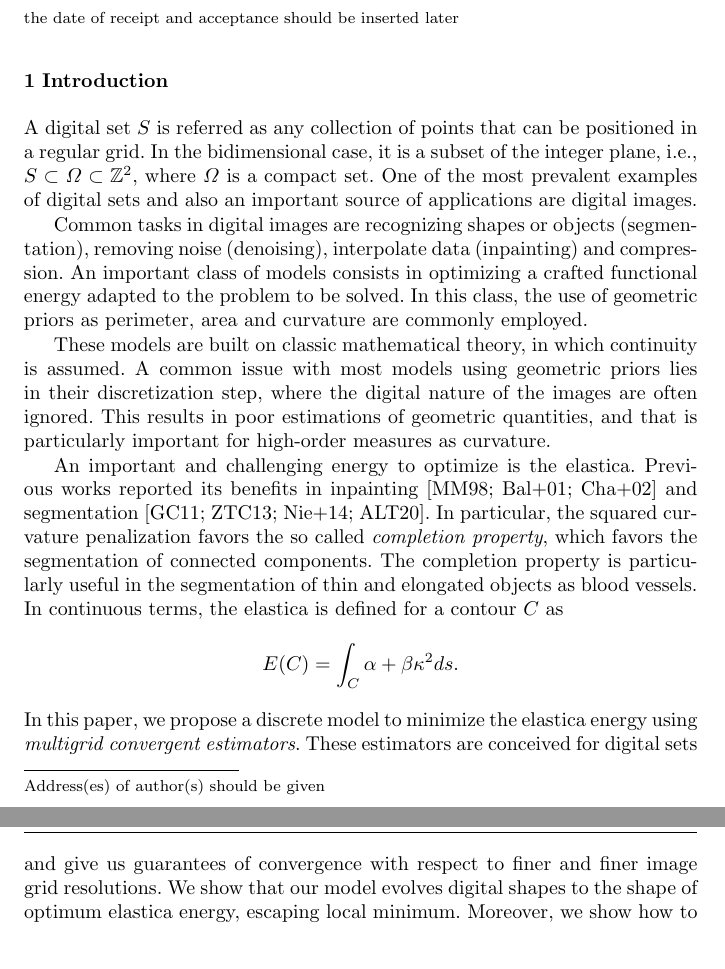
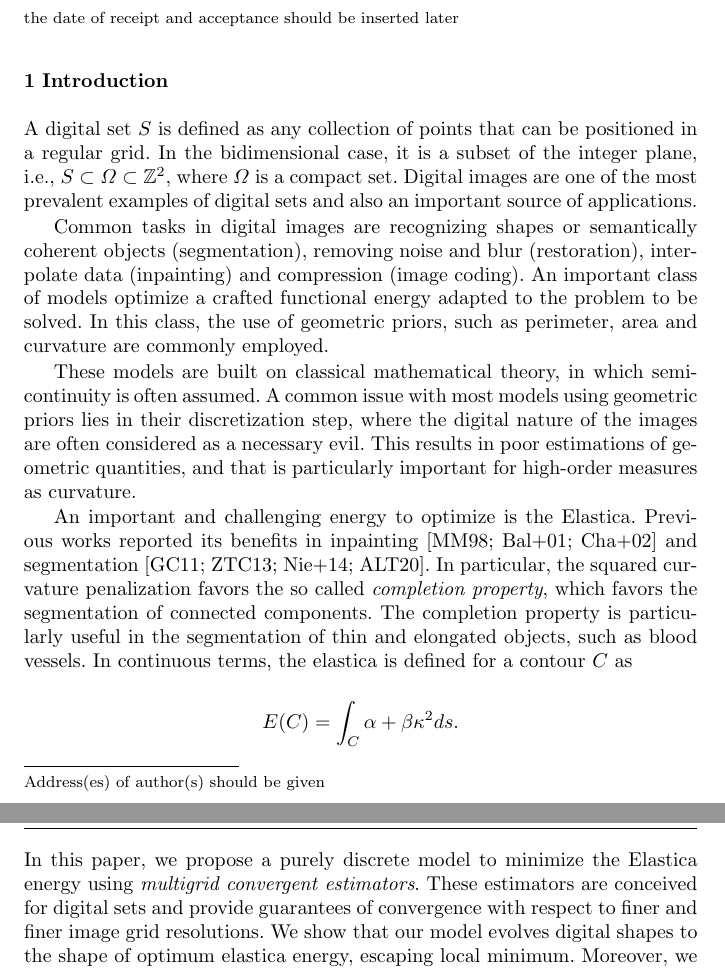
Before and after one commit to danoan/gf-paper, a LaTeX paper (gf-paper.tex): two parts of pages 1 and 2 of 25, joined at a grey line, cut so that both start at the same text. Compiled offline with pdfLaTeX.

Commit message:
SIAM, gitignore and changes to introduction

```diff
--- a/gf-paper.tex
+++ b/gf-paper.tex
@@ -40,19 +40,19 @@ style=alphabetic]{biblatex}
 
 \section{Introduction}
 
-A digital set $S$ is referred as any collection of points that can be positioned in a regular grid. In the bidimensional case, it is a subset of the integer plane, i.e., $S \subset \Omega \subset \mathbb{Z}^2$, where $\Omega$ is a compact set. One of the most prevalent examples of digital sets and also an important source of applications are digital images.
+A digital set $S$ is defined as any collection of points that can be positioned in a regular grid. In the bidimensional case, it is a subset of the integer plane, i.e., $S \subset \Omega \subset \mathbb{Z}^2$, where $\Omega$ is a compact set. Digital images are one of the most prevalent examples of digital sets and also an important source of applications.
 
-Common tasks in digital images are recognizing shapes or objects (segmentation), removing noise (denoising), interpolate data (inpainting) and compression. An important class of models consists in optimizing a crafted functional energy adapted to the problem to be solved. In this class, the use of geometric priors as perimeter, area and curvature are commonly employed.
+Common tasks in digital images are recognizing shapes or semantically coherent objects (segmentation), removing noise and blur (restoration), interpolate data (inpainting) and compression (image coding). An important class of models optimize a crafted functional energy adapted to the problem to be solved. In this class, the use of geometric priors, such as perimeter, area and curvature are commonly employed.
 
-These models are built on classic mathematical theory, in which continuity is assumed. A common issue with most models using geometric priors lies in their discretization step, where the digital nature of the images are often ignored. This results in poor estimations of geometric quantities, and that is particularly important for high-order measures as curvature.
+These models are built on classical mathematical theory, in which semi-continuity is often assumed. A common issue with most models using geometric priors lies in their discretization step, where the digital nature of the images are often considered as a necessary evil. This results in poor estimations of geometric quantities, and that is particularly important for high-order measures as curvature.
 
-An important and challenging energy to optimize is the elastica. Previous works reported its benefits in inpainting~\cite{masnou98inpainting,ballester01filljoint,chan02elasticainpainting} and segmentation~\cite{goldluecke11totalcurvature,zhu2013image,nieuwenhuis14efficient, antunes20}. In particular, the squared curvature penalization favors the so called \emph{completion property}, which favors the segmentation of connected components. The completion property is particularly useful in the segmentation of thin and elongated objects as blood vessels. In continuous terms, the elastica is defined for a contour $C$ as
+An important and challenging energy to optimize is the Elastica. Previous works reported its benefits in inpainting~\cite{masnou98inpainting,ballester01filljoint,chan02elasticainpainting} and segmentation~\cite{goldluecke11totalcurvature,zhu2013image,nieuwenhuis14efficient, antunes20}. In particular, the squared curvature penalization favors the so called \emph{completion property}, which favors the segmentation of connected components. The completion property is particularly useful in the segmentation of thin and elongated objects, such as blood vessels. In continuous terms, the elastica is defined for a contour $C$ as
 %
 \begin{align*}
 	E(C) &= \int_{C}{\alpha + \beta \kappa^2 ds}.
 \end{align*}
 %
-In this paper, we propose a discrete model to minimize the elastica energy using \emph{multigrid convergent estimators}. These estimators are conceived for digital sets and give us guarantees of convergence with respect to finer and finer image grid resolutions. We show that our model evolves digital shapes to the shape of optimum elastica energy, escaping local minimum. Moreover, we show how to use our model in image processing tasks and give several illustrations. Finally, the model is parallelizable and present competitive running times with respect to state of the art methods. We also strongly believe that these running times could be improved in a GPU setting.
+In this paper, we propose a purely discrete model to minimize the Elastica energy using \emph{multigrid convergent estimators}. These estimators are conceived for digital sets and provide guarantees of convergence with respect to finer and finer image grid resolutions. We show that our model evolves digital shapes to the shape of optimum elastica energy, escaping local minimum. Moreover, we show how to use our model in image processing tasks and give several illustrations. Finally, the model is parallelizable and present competitive running times with respect to state of the art methods. We also strongly believe that these running times could be improved in a GPU setting.
 %
 %
 
```
